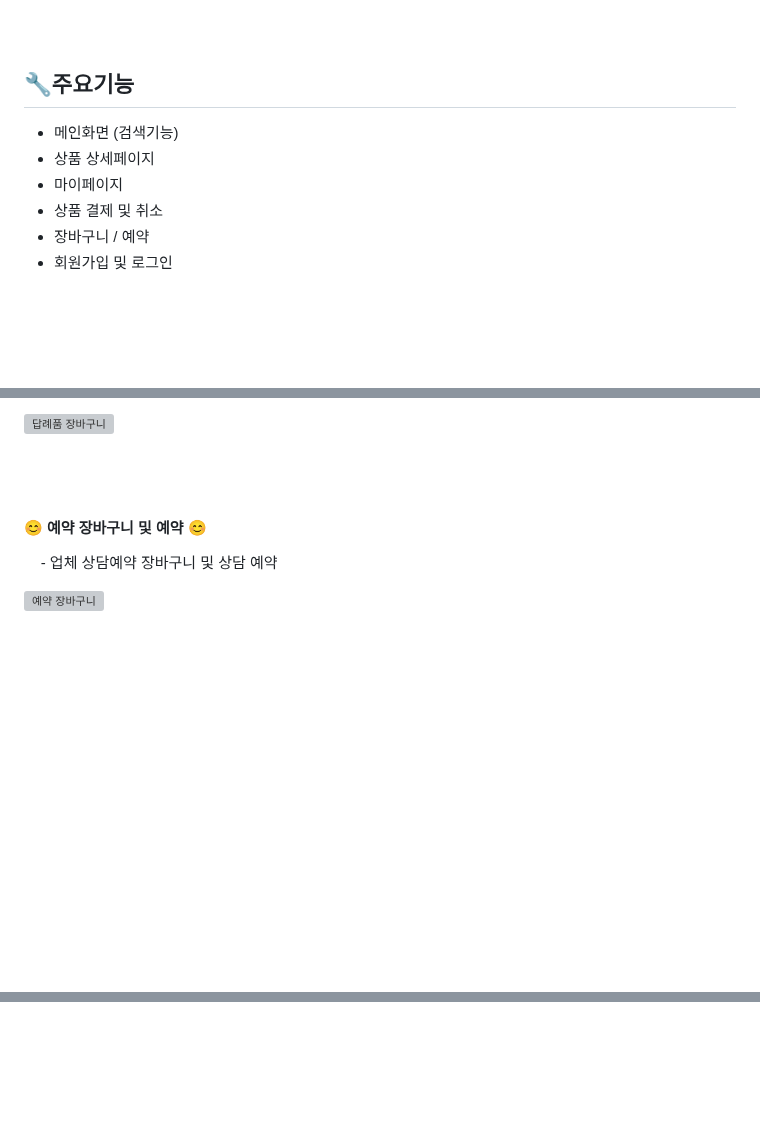
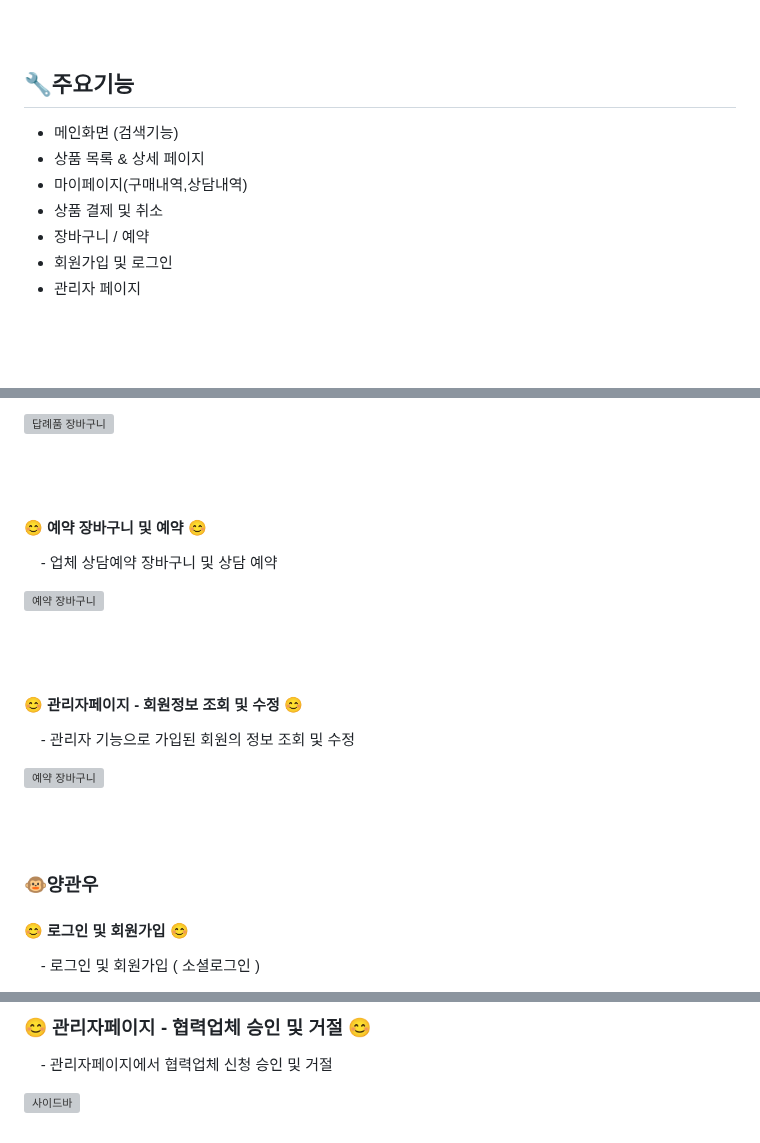
Before and after one commit to whereding/Whereding, a Markdown page: README.md, 3 parts joined by grey strips. GitHub-like rendering; blank space fills up the shorter version; grey boxes are pictures that could not be loaded.

```diff
--- a/README.md
+++ b/README.md
@@ -73,11 +73,12 @@ Whereding은 결혼을 준비하는 부부들을 위한 편리하고 효율적
 <div style="display:flex; flex-direction:row;">
 
  - 메인화면 (검색기능)
- - 상품 상세페이지
- - 마이페이지
+ - 상품 목록 & 상세 페이지
+ - 마이페이지(구매내역,상담내역)
  - 상품 결제 및 취소
  - 장바구니 / 예약
  - 회원가입 및 로그인
+ - 관리자 페이지
 
 </div>
 
@@ -139,3 +140,19 @@ Whereding은 결혼을 준비하는 부부들을 위한 편리하고 효율적
 &nbsp;&nbsp;&nbsp; - 업체 상담예약 장바구니 및 상담 예약
 
 ![예약 장바구니](https://github.com/whereding/Whereding/blob/main/예약장바구니.gif?raw=true)
+
+<br><br>
+#### 😊 관리자페이지 - 회원정보 조회 및 수정 😊
+
+&nbsp;&nbsp;&nbsp; - 관리자 기능으로 가입된 회원의 정보 조회 및 수정
+
+![예약 장바구니]()
+
+
+
+<br><br>
+### 🐵양관우
+
+#### 😊 로그인 및 회원가입 😊
+&nbsp;&nbsp;&nbsp; - 로그인 및 회원가입 ( 소셜로그인 )
+
@@ -141,0 +174,5 @@ Whereding은 결혼을 준비하는 부부들을 위한 편리하고 효율적
+<br><br>
+### 😊 관리자페이지 - 협력업체 승인 및 거절 😊
+&nbsp;&nbsp;&nbsp; - 관리자페이지에서 협력업체 신청 승인 및 거절
+
+![사이드바](https://github.com/whereding/Whereding/assets/134485601/56ef679e-05ef-4243-ba8b-62e5d3b31c95)
```
Also changed, not shown: other parts of README.md (+15 -0 lines).
